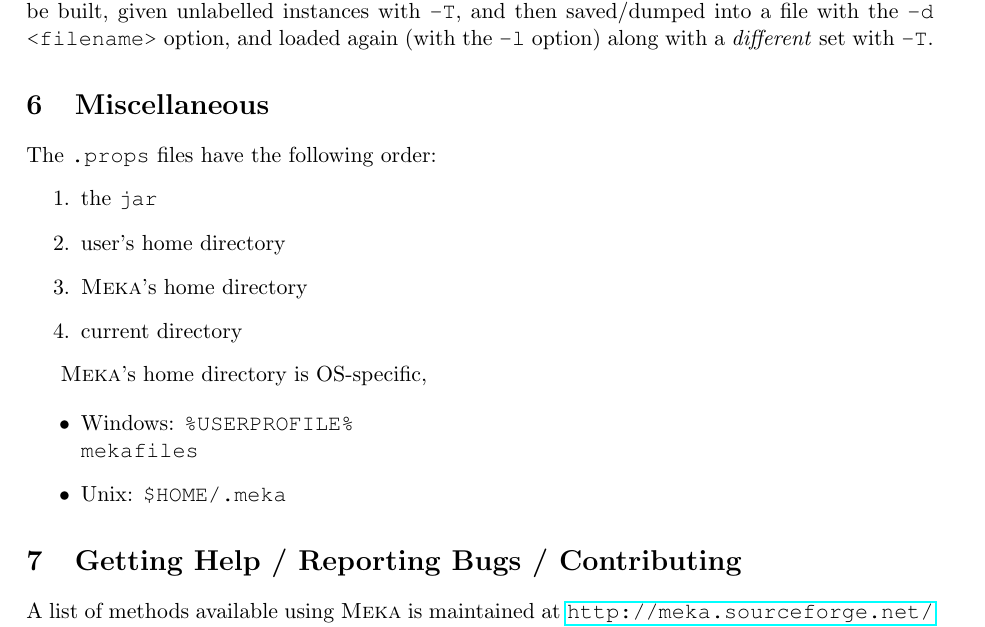
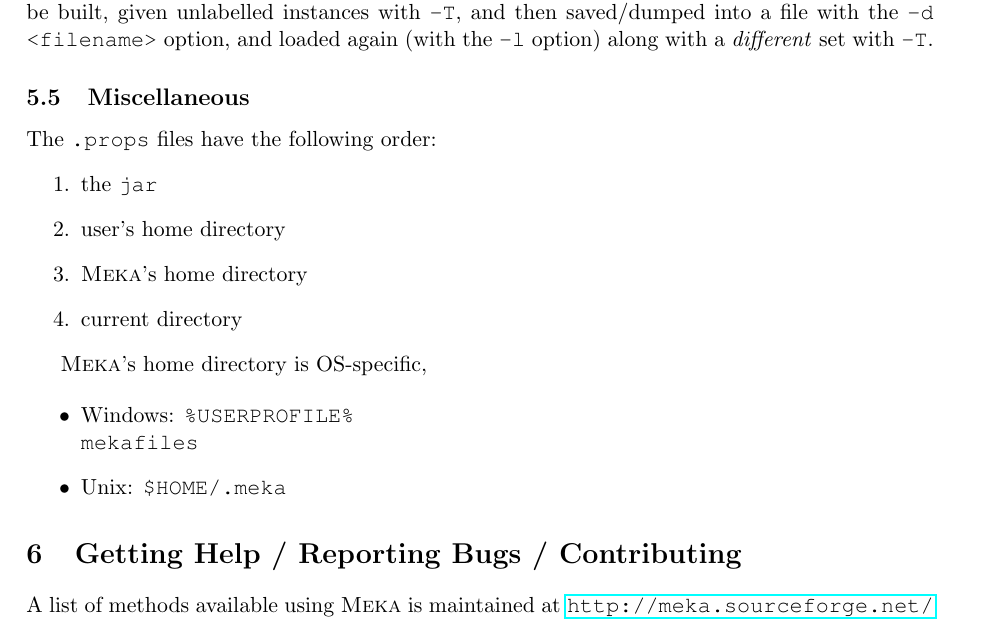
Before and after one commit to Waikato/meka, a LaTeX document (src/main/latex/tutorial/Tutorial.tex): part of page 16 of 17, cut so that both start at the same text. Compiled offline with pdfLaTeX.

Commit message:
Edits to tutorial, moved 'miscellaneous' to subsection.

```diff
--- a/src/main/latex/tutorial/Tutorial.tex
+++ b/src/main/latex/tutorial/Tutorial.tex
@@ -622,7 +622,7 @@ Note that \framework{\MOA} now also supports \framework{\MEKA} classifiers via a
 
 Semi-supervised classifiers implement \texttt{SemisupervisedClassifier} interface and must implement the method \texttt{setUnlabelledData(Instances)} which is called automatically by the \texttt{Evaluation} class prior to \texttt{buildClassifier(Instances)}. It is up to the classifier to decide what to do with the unlabelled instances. Currently, \framework{\MEKA} assumes that unlabelled instances are the test instances (e.g., supplied with the \texttt{-T} flag). It sets all labels to missing beforehand just in case. In the case of a separate set of unlabelled instances, a model can be built, given unlabelled instances with \texttt{-T}, and then saved/dumped into a file with the \texttt{-d <filename>} option, and loaded again (with the \texttt{-l} option) along with a \emph{different} set with \texttt{-T}.
 
-\section{Miscellaneous}
+\subsection{Miscellaneous}
 
 The \texttt{.props} files have the following order:
 \begin{enumerate}
```
